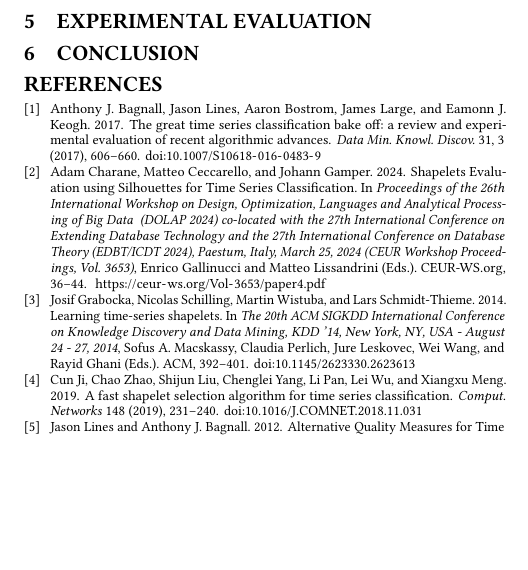
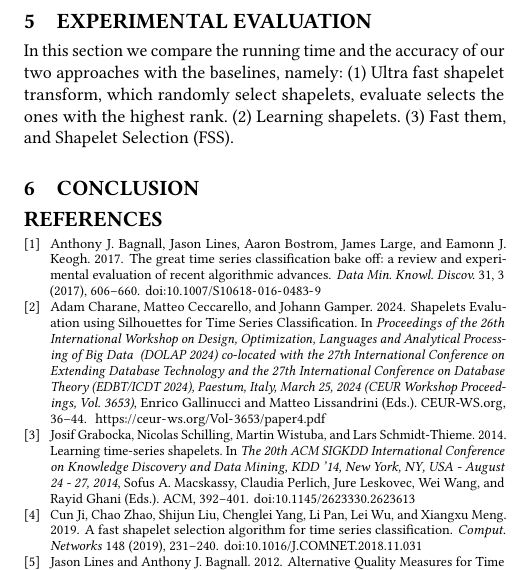
Before and after one commit to charaneadam/efficient-shapelets, a LaTeX paper (Docs/paper/main.tex): part of one column of page 3 of 4, cut so that both start at the same text, the shorter picture padded with empty space. Compiled offline with pdfLaTeX.

Commit message:
Experimental evaluation general

```diff
--- a/Docs/paper/main.tex
+++ b/Docs/paper/main.tex
@@ -313,6 +313,12 @@ data structures from the nearest-neighbor problem literature, which is more
 efficient compared to clustering in terms of time complexity and running time.
 
 \section{Experimental Evaluation}
+In this section we compare the running time and the accuracy of our two
+approaches with the baselines, namely:
+(1) Ultra fast shapelet transform, which randomly select shapelets, evaluate
+selects the ones with the highest rank. (2) Learning shapelets. (3) Fast them,
+and Shapelet Selection (FSS).
+
 
 \section{Conclusion}
 
```
Also changed, not shown: Docs/paper/main.tex (10 more changed lines).
